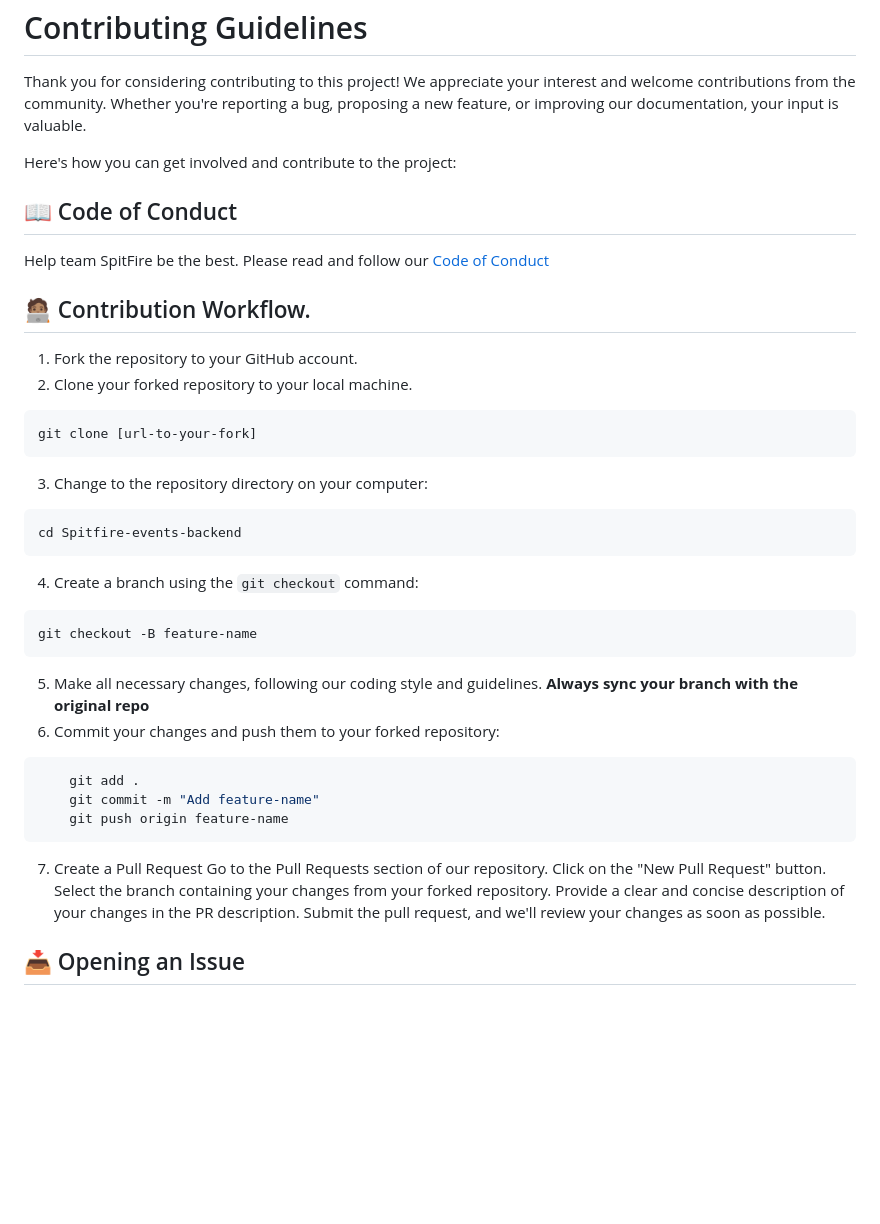
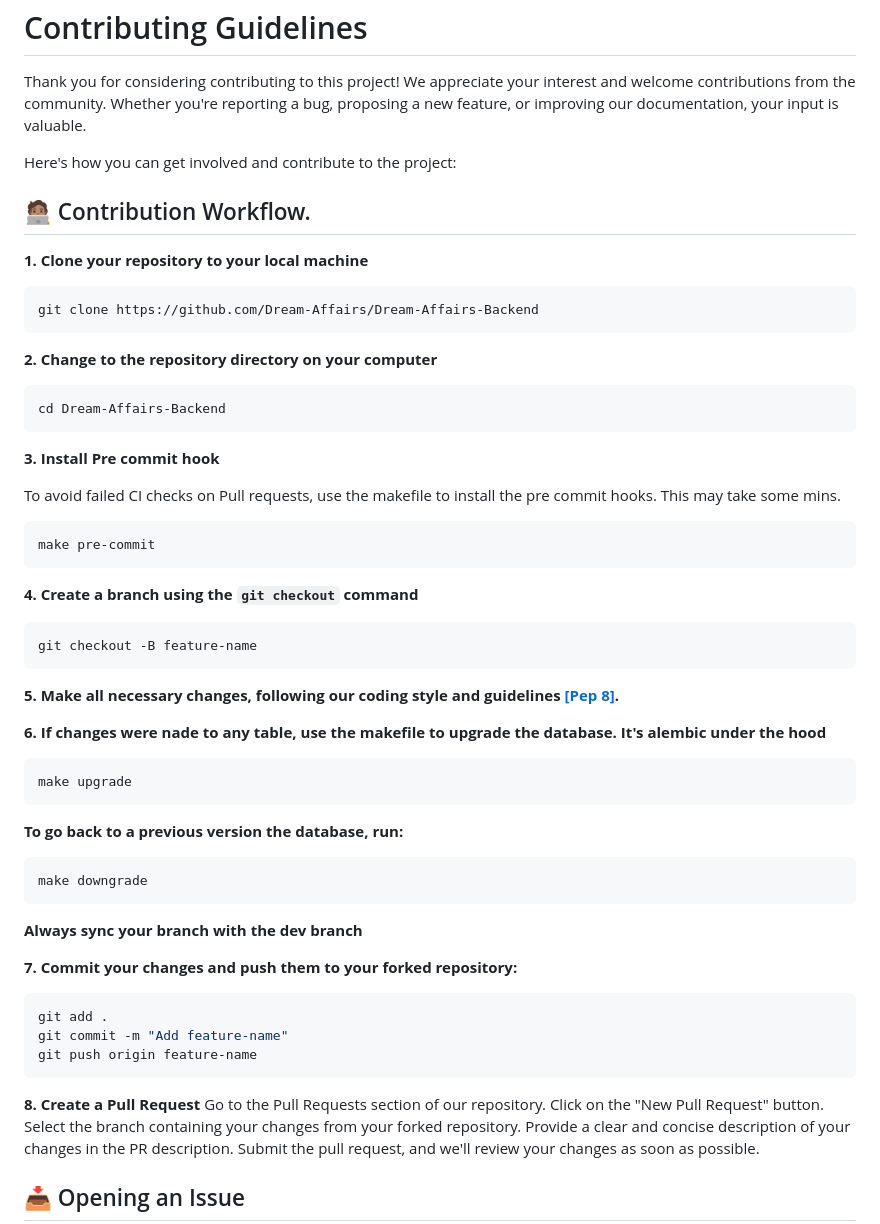
Before and after one commit to Dream-Affairs/Dream-Affairs-Backend, a Markdown page: CONTRIBUTION.md, the part around the change. Drawn GitHub-style; blank space fills up the shorter version.

````diff
--- a/CONTRIBUTION.md
+++ b/CONTRIBUTION.md
@@ -4,41 +4,53 @@ Thank you for considering contributing to this project! We appreciate your inter
 
 Here's how you can get involved and contribute to the project:
 
-## 📖 Code of Conduct
-
-Help team SpitFire be the best. Please read and follow our [Code of Conduct](./CODE-OF-CONDUCT.md)
-
 ## 🧑🏽‍💻 Contribution Workflow.
 
-1. Fork the repository to your GitHub account.
-2. Clone your forked repository to your local machine.
+**1. Clone your repository to your local machine**
 ```
-git clone [url-to-your-fork]
+git clone https://github.com/Dream-Affairs/Dream-Affairs-Backend
 ```
 
-3. Change to the repository directory on your computer:
-
+**2. Change to the repository directory on your computer**
 ```
-cd Spitfire-events-backend
+cd Dream-Affairs-Backend
 ```
 
-4. Create a branch using the `git checkout` command:
+**3. Install Pre commit hook**
 
+   To avoid failed CI checks on Pull requests, use the makefile to install the pre commit hooks.
+   This may take some mins.
+```bash
+make pre-commit
+```
+
+**4. Create a branch using the `git checkout` command**
 ```bash
 git checkout -B feature-name
 ```
 
-5. Make all necessary changes, following our coding style and guidelines.
-**Always sync your branch with the original repo**
-7. Commit your changes and push them to your forked repository:
+**5. Make all necessary changes, following our coding style and guidelines [[Pep 8]](https://peps.python.org/pep-0008/).**
+
+**6. If changes were nade to any table, use the makefile to upgrade the database. It's alembic under the hood**
+```
+make upgrade
+```
+   **To go back to a previous version the database, run:**
+```
+make downgrade
+```
+
+**Always sync your branch with the dev branch**
+
+**7. Commit your changes and push them to your forked repository:**
 
 ```bash
-    git add .
-    git commit -m "Add feature-name"
-    git push origin feature-name
+git add .
+git commit -m "Add feature-name"
+git push origin feature-name
 ```
 
-7. Create a Pull Request
+**8. Create a Pull Request**
 Go to the Pull Requests section of our repository.
 Click on the "New Pull Request" button.
 Select the branch containing your changes from your forked repository.
````
